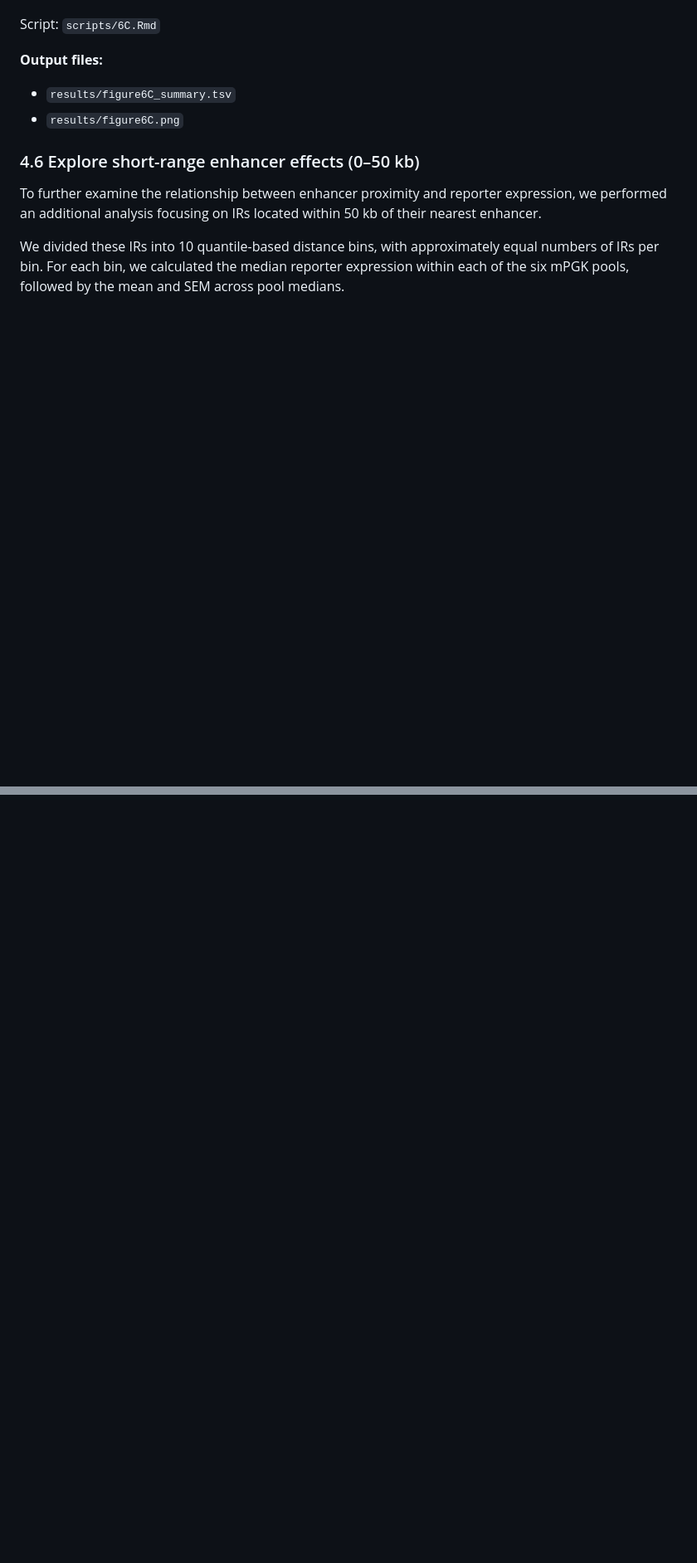
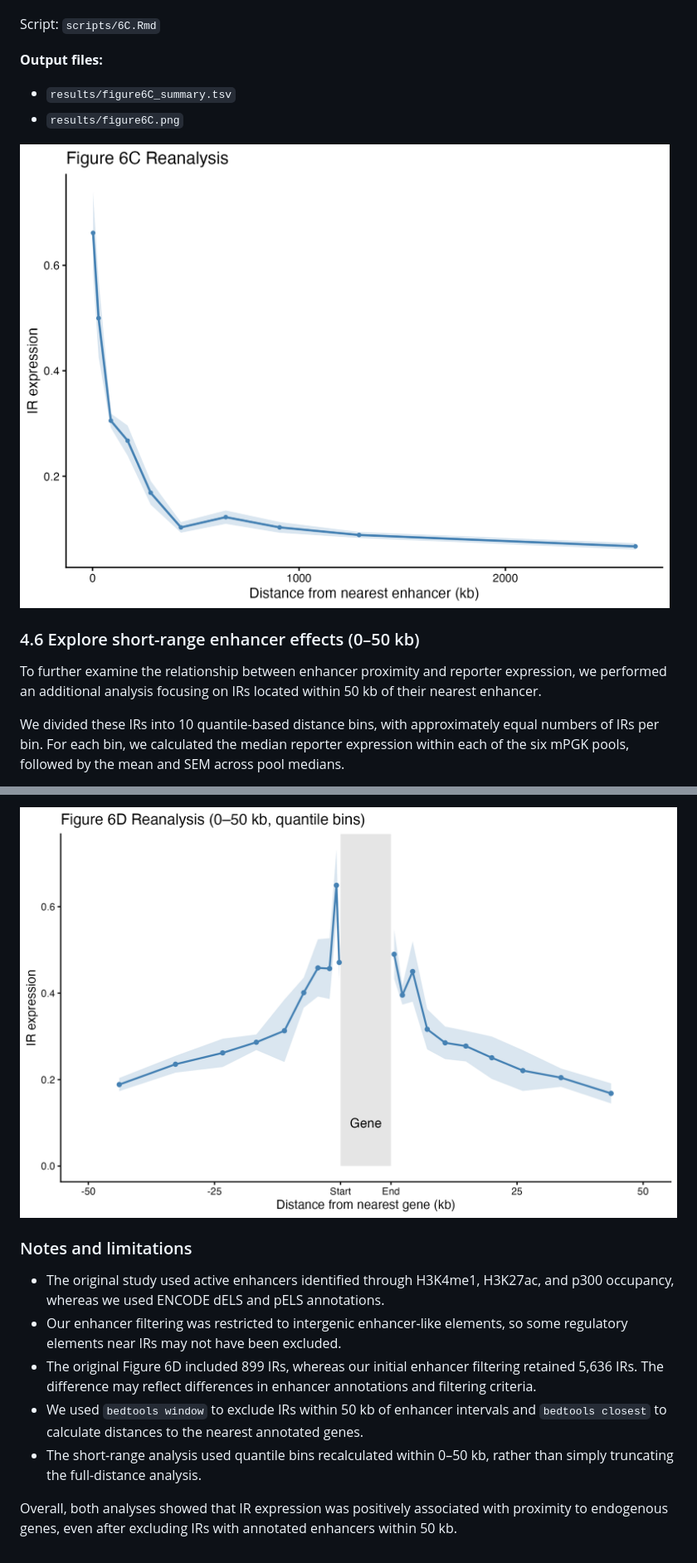
Before and after one commit to ameliaxuuuujx/trip-genomic-context, a Markdown page: enhancer-IR/README.md, 2 parts joined by grey strips. Shown at 83% size. Drawn GitHub-style; pictures changed too: enhancer-IR/results/figure6D_50kb_quantile.png (added); blank space fills up the shorter version.

```diff
--- a/enhancer-IR/README.md
+++ b/enhancer-IR/README.md
@@ -303,6 +303,9 @@ Script: `scripts/6C.Rmd`
 - `results/figure6C_summary.tsv`
 - `results/figure6C.png`
 
+![Figure 6C Reanalysis](results/figure6C.png)
+
+
 ### 4.6 Explore short-range enhancer effects (0–50 kb)
 
 To further examine the relationship between enhancer proximity and reporter expression, we performed an additional analysis focusing on IRs located within 50 kb of their nearest enhancer.
@@ -329,0 +427,11 @@ This analysis provides a more detailed view of the short-range relationship betw
+![Figure 6D Short-range Reanalysis](results/figure6D_50kb_quantile.png)
+
+### Notes and limitations
+
+- The original study used active enhancers identified through H3K4me1, H3K27ac, and p300 occupancy, whereas we used ENCODE dELS and pELS annotations.
+- Our enhancer filtering was restricted to intergenic enhancer-like elements, so some regulatory elements near IRs may not have been excluded.
+- The original Figure 6D included 899 IRs, whereas our initial enhancer filtering retained 5,636 IRs. The difference may reflect differences in enhancer annotations and filtering criteria.
+- We used `bedtools window` to exclude IRs within 50 kb of enhancer intervals and `bedtools closest` to calculate distances to the nearest annotated genes.
+- The short-range analysis used quantile bins recalculated within 0–50 kb, rather than simply truncating the full-distance analysis.
+
+Overall, both analyses showed that IR expression was positively associated with proximity to endogenous genes, even after excluding IRs with annotated enhancers within 50 kb.
```
Also changed, not shown: other parts of enhancer-IR/README.md (+95 -1 lines), enhancer-IR/results/figure6D.png (added), 13 other files.
